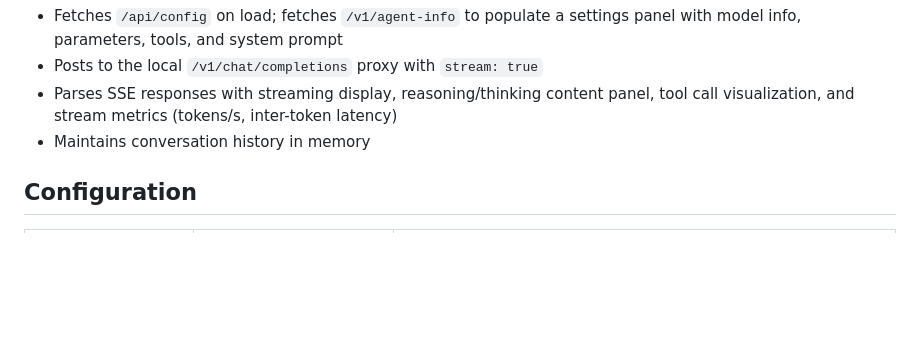
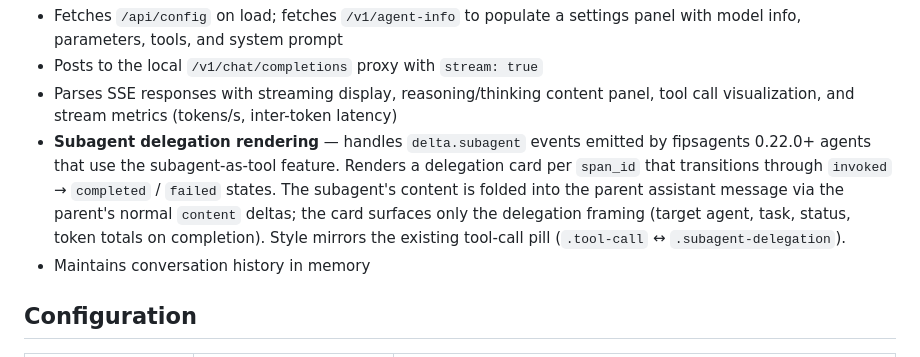
Before and after one commit to fips-agents/ui-template, a Markdown page: CLAUDE.md, the part around the change. GitHub-like rendering; blank space fills up the shorter version.

Commit message:
docs: note subagent delegation rendering in CLAUDE.md
The static-frontend section now mentions the delegation card flow
landed in this PR, mirroring the existing tool-call visualization
description. Drives readers to the `.subagent-delegation` ↔
`.tool-call` parallel so the styling intent is obvious from the docs.

Assisted-by: Claude Code (Opus 4.7)

```diff
--- a/CLAUDE.md
+++ b/CLAUDE.md
@@ -32,6 +32,7 @@ The project has two layers:
 - Fetches `/api/config` on load; fetches `/v1/agent-info` to populate a settings panel with model info, parameters, tools, and system prompt
 - Posts to the local `/v1/chat/completions` proxy with `stream: true`
 - Parses SSE responses with streaming display, reasoning/thinking content panel, tool call visualization, and stream metrics (tokens/s, inter-token latency)
+- **Subagent delegation rendering** — handles `delta.subagent` events emitted by fipsagents 0.22.0+ agents that use the subagent-as-tool feature. Renders a delegation card per `span_id` that transitions through `invoked` → `completed` / `failed` states. The subagent's content is folded into the parent assistant message via the parent's normal `content` deltas; the card surfaces only the delegation framing (target agent, task, status, token totals on completion). Style mirrors the existing tool-call pill (`.tool-call` ↔ `.subagent-delegation`).
 - Maintains conversation history in memory
 
 ## Configuration
```
